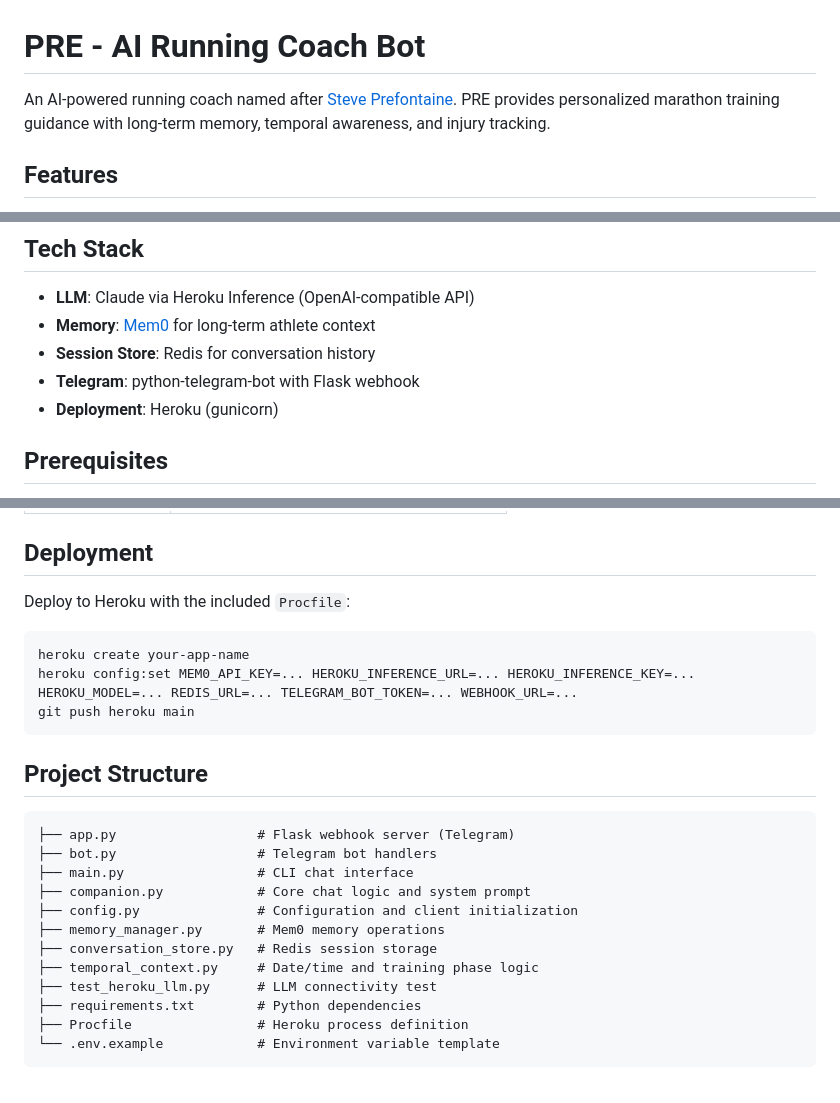
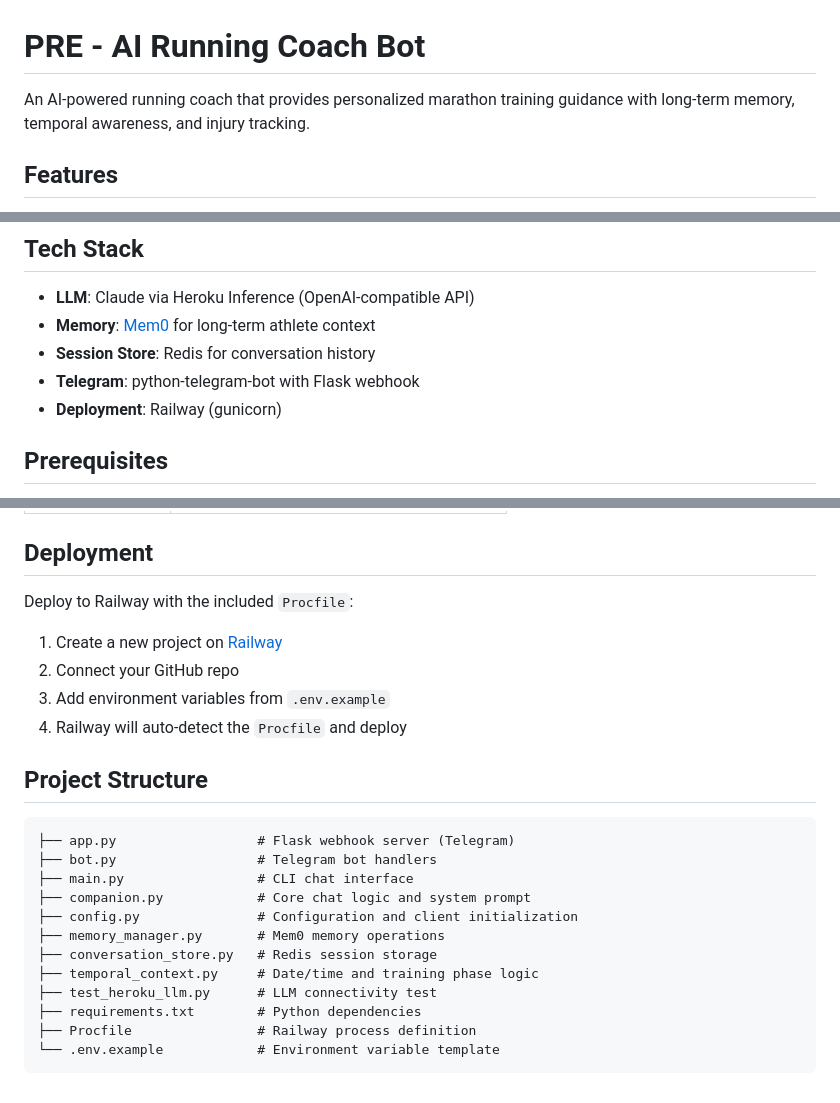
Before and after one commit to elimchayseng/pre-running-coach-bot, a Markdown page: README.md, 3 parts joined by grey strips. Rendered like a GitHub page.

Commit message:
Update README: remove Prefontaine reference, switch deployment to Railway
Co-Authored-By: Claude Opus 4.6 (1M context) <noreply@anthropic.com>

````diff
--- a/README.md
+++ b/README.md
@@ -1,6 +1,6 @@
 # PRE - AI Running Coach Bot
 
-An AI-powered running coach named after [Steve Prefontaine](https://en.wikipedia.org/wiki/Steve_Prefontaine). PRE provides personalized marathon training guidance with long-term memory, temporal awareness, and injury tracking.
+An AI-powered running coach that provides personalized marathon training guidance with long-term memory, temporal awareness, and injury tracking.
 
 ## Features
 
@@ -16,7 +16,7 @@ An AI-powered running coach named after [Steve Prefontaine](https://en.wikipedia
 - **Memory**: [Mem0](https://mem0.ai) for long-term athlete context
 - **Session Store**: Redis for conversation history
 - **Telegram**: python-telegram-bot with Flask webhook
-- **Deployment**: Heroku (gunicorn)
+- **Deployment**: Railway (gunicorn)
 
 ## Prerequisites
 
@@ -82,13 +82,12 @@ gunicorn app:app
 
 ## Deployment
 
-Deploy to Heroku with the included `Procfile`:
+Deploy to Railway with the included `Procfile`:
 
-```bash
-heroku create your-app-name
-heroku config:set MEM0_API_KEY=... HEROKU_INFERENCE_URL=... HEROKU_INFERENCE_KEY=... HEROKU_MODEL=... REDIS_URL=... TELEGRAM_BOT_TOKEN=... WEBHOOK_URL=...
-git push heroku main
-```
+1. Create a new project on [Railway](https://railway.app)
+2. Connect your GitHub repo
+3. Add environment variables from `.env.example`
+4. Railway will auto-detect the `Procfile` and deploy
 
 ## Project Structure
 
@@ -103,6 +102,6 @@ git push heroku main
 ├── temporal_context.py     # Date/time and training phase logic
 ├── test_heroku_llm.py      # LLM connectivity test
 ├── requirements.txt        # Python dependencies
-├── Procfile                # Heroku process definition
+├── Procfile                # Railway process definition
 └── .env.example            # Environment variable template
 ```
````
